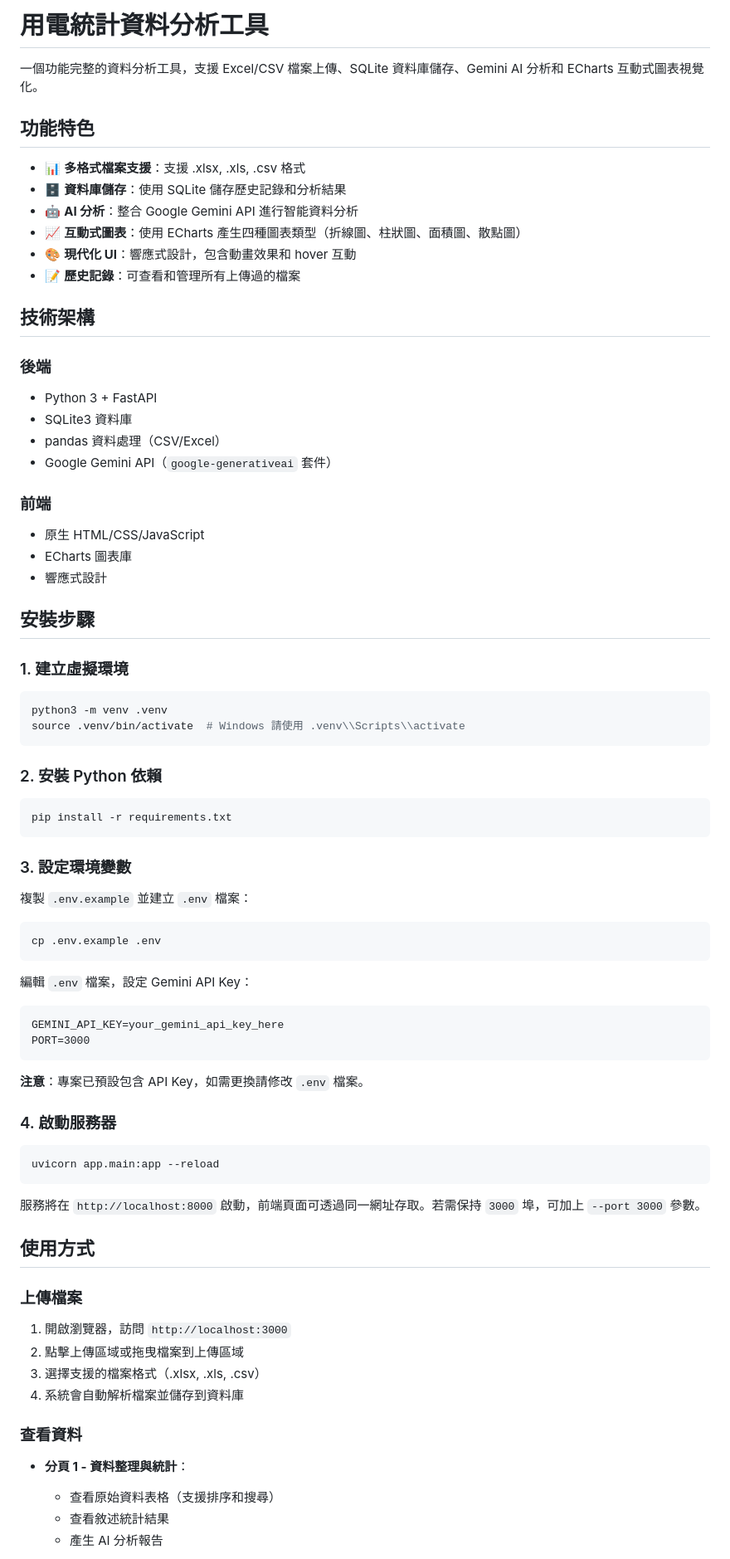
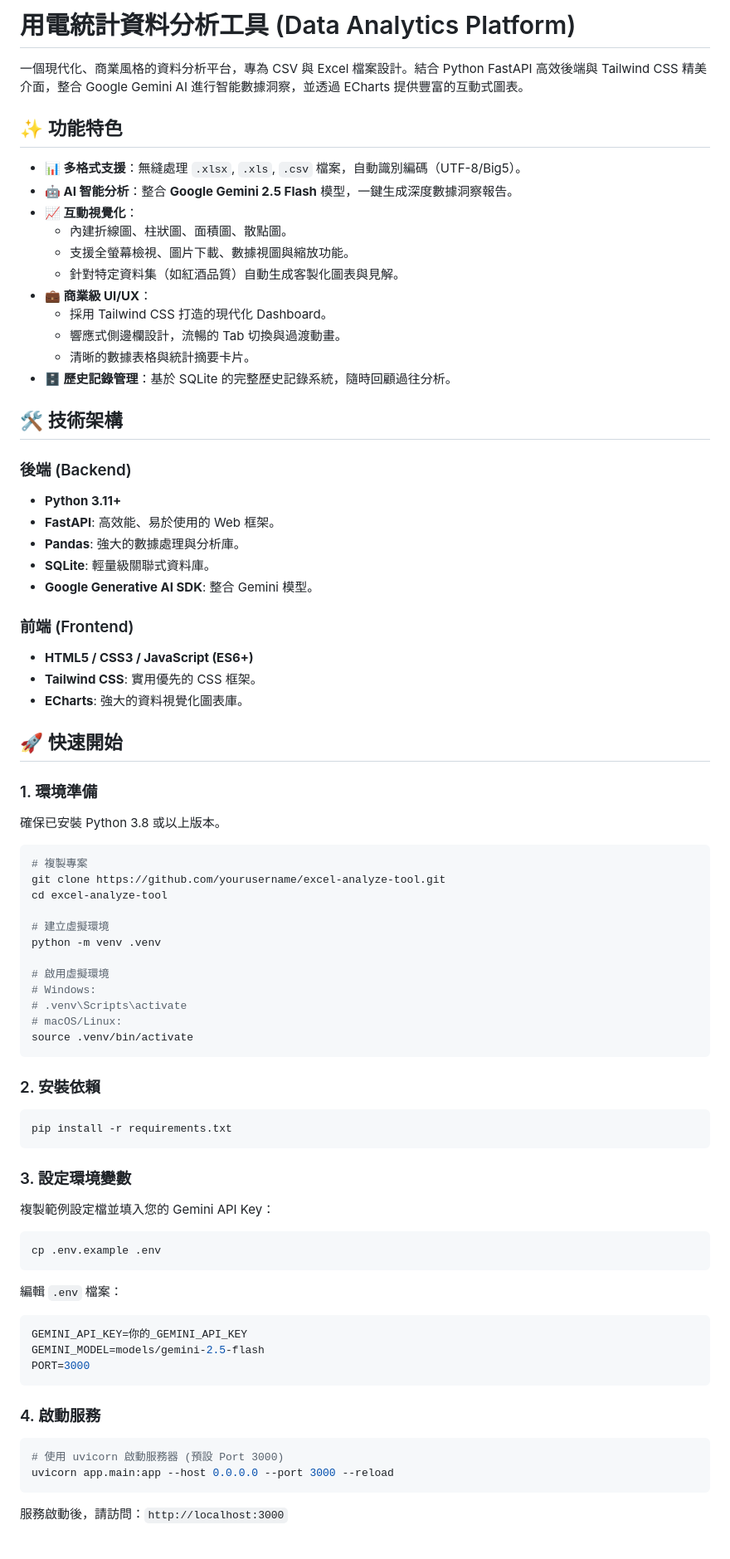
Before and after one commit to Michael-Yan-wun/excel-analyze-tool, a Markdown page: README.md, the part around the change printed below. Shown: that part at 83% size. Drawn GitHub-style.

Commit message:
Update README.md with Python FastAPI instructions

````diff
--- a/README.md
+++ b/README.md
@@ -1,39 +1,57 @@
-# 用電統計資料分析工具
+# 用電統計資料分析工具 (Data Analytics Platform)
 
-一個功能完整的資料分析工具，支援 Excel/CSV 檔案上傳、SQLite 資料庫儲存、Gemini AI 分析和 ECharts 互動式圖表視覺化。
+一個現代化、商業風格的資料分析平台，專為 CSV 與 Excel 檔案設計。結合 Python FastAPI 高效後端與 Tailwind CSS 精美介面，整合 Google Gemini AI 進行智能數據洞察，並透過 ECharts 提供豐富的互動式圖表。
 
-## 功能特色
+## ✨ 功能特色
 
-- 📊 **多格式檔案支援**：支援 .xlsx, .xls, .csv 格式
-- 🗄️ **資料庫儲存**：使用 SQLite 儲存歷史記錄和分析結果
-- 🤖 **AI 分析**：整合 Google Gemini API 進行智能資料分析
-- 📈 **互動式圖表**：使用 ECharts 產生四種圖表類型（折線圖、柱狀圖、面積圖、散點圖）
-- 🎨 **現代化 UI**：響應式設計，包含動畫效果和 hover 互動
-- 📝 **歷史記錄**：可查看和管理所有上傳過的檔案
+- **📊 多格式支援**：無縫處理 `.xlsx`, `.xls`, `.csv` 檔案，自動識別編碼（UTF-8/Big5）。
+- **🤖 AI 智能分析**：整合 **Google Gemini 2.5 Flash** 模型，一鍵生成深度數據洞察報告。
+- **📈 互動視覺化**：
+  - 內建折線圖、柱狀圖、面積圖、散點圖。
+  - 支援全螢幕檢視、圖片下載、數據視圖與縮放功能。
+  - 針對特定資料集（如紅酒品質）自動生成客製化圖表與見解。
+- **💼 商業級 UI/UX**：
+  - 採用 Tailwind CSS 打造的現代化 Dashboard。
+  - 響應式側邊欄設計，流暢的 Tab 切換與過渡動畫。
+  - 清晰的數據表格與統計摘要卡片。
+- **🗄️ 歷史記錄管理**：基於 SQLite 的完整歷史記錄系統，隨時回顧過往分析。
 
-## 技術架構
+## 🛠️ 技術架構
 
-### 後端
-- Python 3 + FastAPI
-- SQLite3 資料庫
-- pandas 資料處理（CSV/Excel）
-- Google Gemini API（`google-generativeai` 套件）
+### 後端 (Backend)
+- **Python 3.11+**
+- **FastAPI**: 高效能、易於使用的 Web 框架。
+- **Pandas**: 強大的數據處理與分析庫。
+- **SQLite**: 輕量級關聯式資料庫。
+- **Google Generative AI SDK**: 整合 Gemini 模型。
 
-### 前端
-- 原生 HTML/CSS/JavaScript
-- ECharts 圖表庫
-- 響應式設計
+### 前端 (Frontend)
+- **HTML5 / CSS3 / JavaScript (ES6+)**
+- **Tailwind CSS**: 實用優先的 CSS 框架。
+- **ECharts**: 強大的資料視覺化圖表庫。
 
-## 安裝步驟
+## 🚀 快速開始
 
-### 1. 建立虛擬環境
+### 1. 環境準備
+
+確保已安裝 Python 3.8 或以上版本。
 
 ```bash
-python3 -m venv .venv
-source .venv/bin/activate  # Windows 請使用 .venv\\Scripts\\activate
+# 複製專案
+git clone https://github.com/yourusername/excel-analyze-tool.git
+cd excel-analyze-tool
+
+# 建立虛擬環境
+python -m venv .venv
+
+# 啟用虛擬環境
+# Windows:
+# .venv\Scripts\activate
+# macOS/Linux:
+source .venv/bin/activate
 ```
 
-### 2. 安裝 Python 依賴
+### 2. 安裝依賴
 
 ```bash
 pip install -r requirements.txt
@@ -41,42 +59,26 @@ pip install -r requirements.txt
 
 ### 3. 設定環境變數
 
-複製 `.env.example` 並建立 `.env` 檔案：
+複製範例設定檔並填入您的 Gemini API Key：
 
 ```bash
 cp .env.example .env
 ```
 
-編輯 `.env` 檔案，設定 Gemini API Key：
+編輯 `.env` 檔案：
 
-```
-GEMINI_API_KEY=your_gemini_api_key_here
+```env
+GEMINI_API_KEY=你的_GEMINI_API_KEY
+GEMINI_MODEL=models/gemini-2.5-flash
 PORT=3000
 ```
 
-**注意**：專案已預設包含 API Key，如需更換請修改 `.env` 檔案。
-
-### 4. 啟動服務器
+### 4. 啟動服務
 
 ```bash
-uvicorn app.main:app --reload
+# 使用 uvicorn 啟動服務器 (預設 Port 3000)
+uvicorn app.main:app --host 0.0.0.0 --port 3000 --reload
 ```
 
-服務將在 `http://localhost:8000` 啟動，前端頁面可透過同一網址存取。若需保持 `3000` 埠，可加上 `--port 3000` 參數。
+服務啟動後，請訪問：`http://localhost:3000`
 
-## 使用方式
-
-### 上傳檔案
-
-1. 開啟瀏覽器，訪問 `http://localhost:3000`
-2. 點擊上傳區域或拖曳檔案到上傳區域
-3. 選擇支援的檔案格式（.xlsx, .xls, .csv）
-4. 系統會自動解析檔案並儲存到資料庫
-
-### 查看資料
-
-- **分頁 1 - 資料整理與統計**：
-  - 查看原始資料表格（支援排序和搜尋）
-  - 查看敘述統計結果
-  - 產生 AI 分析報告
-
````
Also changed, not shown: other parts of README.md (+32 -105 lines).
